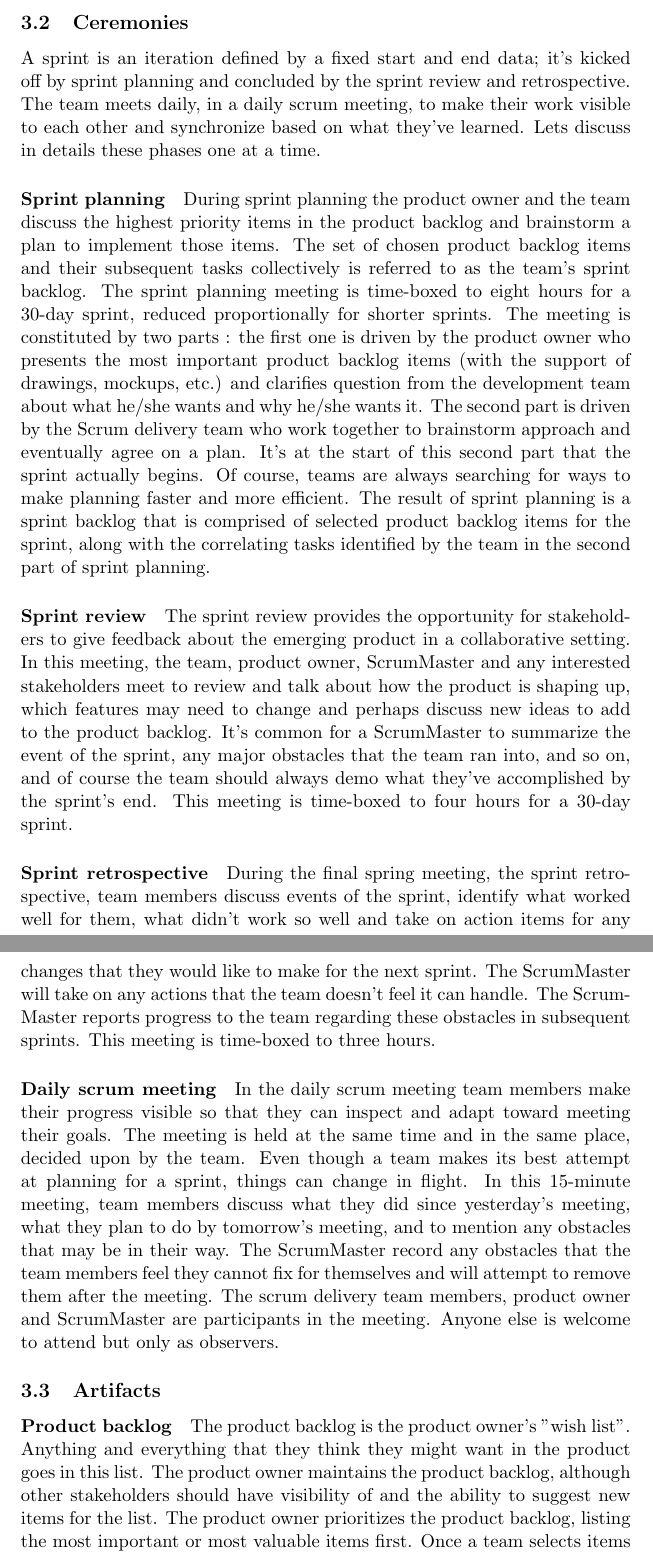
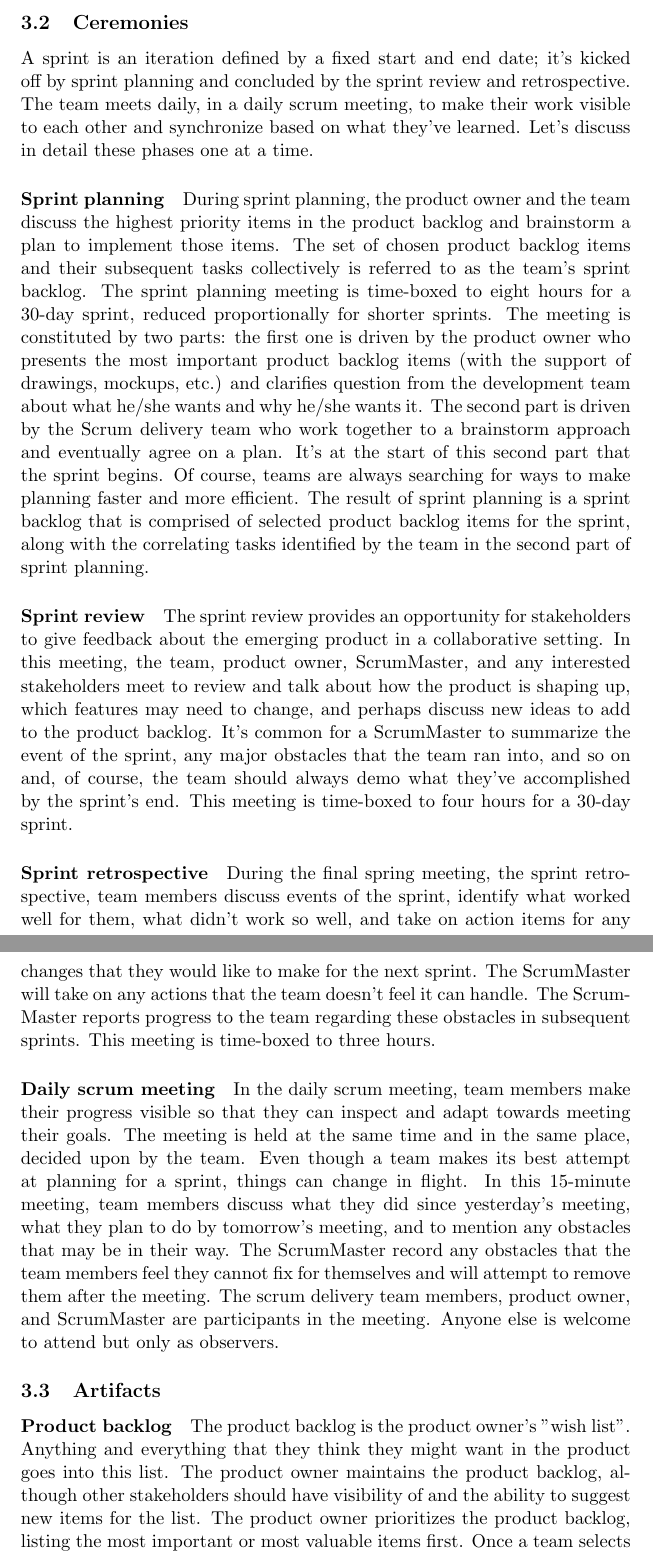
Before and after one commit to MatteoSalvino/SE-resources, a LaTeX document (Notes/SE_notes.tex, which reads Notes/sections/scrum.tex): two parts of pages 17 and 18 of 50, joined at a grey line, cut so that both start at the same text. Compiled offline with pdfLaTeX.

Commit message:
Notes: SCRUM refactoring, improved grammar

```diff
--- a/Notes/sections/scrum.tex
+++ b/Notes/sections/scrum.tex
@@ -14,10 +38,40 @@ Scrum is an agile process that allows us to focus on delivering the highest busi
 \subsection{Ceremonies}
-A sprint is an iteration defined by a fixed start and end data; it's kicked off by sprint planning and concluded by the sprint review and retrospective. The team meets daily, in a daily scrum meeting, to make their work visible to each other and synchronize based on what they've learned. Lets discuss in details these phases one at a time.
-\paragraph{Sprint planning} During sprint planning the product owner and the team discuss the highest priority items in the product backlog and brainstorm a plan to implement those items. The set of chosen product backlog items and their subsequent tasks collectively is referred to as the team's sprint backlog. The sprint planning meeting is time-boxed to eight hours for a 30-day sprint, reduced proportionally for shorter sprints. The meeting is constituted by two parts : the first one is driven by the product owner who presents the most important product backlog items (with the support of drawings, mockups, etc.) and clarifies question from the development team about what he/she wants and why he/she wants it. The second part is driven by the Scrum delivery team who work together to brainstorm approach and eventually agree on a plan. It's at the start of this second part that the sprint actually begins. Of course, teams are always searching for ways to make planning faster and more efficient. The result of sprint planning is a sprint backlog that is comprised of selected product backlog items for the sprint, along with the correlating tasks identified by the team in the second part of sprint planning.
-\paragraph{Sprint review} The sprint review provides the opportunity for stakeholders to give feedback about the emerging product in a collaborative setting. In this meeting, the team, product owner, ScrumMaster and any interested stakeholders meet to review and talk about how the product is shaping up, which features may need to change and perhaps discuss new ideas to add to the product backlog. It's common for a ScrumMaster to summarize the event of the sprint, any major obstacles that the team ran into, and so on, and of course the team should always demo what they've accomplished by the sprint's end. This meeting is time-boxed to four hours for a 30-day sprint.
-\paragraph{Sprint retrospective} During the final spring meeting, the sprint retrospective, team members discuss events of the sprint, identify what worked well for them, what didn't work so well and take on action items for any changes that they would like to make for the next sprint. The ScrumMaster will take on any actions that the team doesn't feel it can handle. The ScrumMaster reports progress to the team regarding these obstacles in subsequent sprints. This meeting is time-boxed to three hours.
-\paragraph{Daily scrum meeting} In the daily scrum meeting team members make their progress visible so that they can inspect and adapt toward meeting their goals. The meeting is held at the same time and in the same place, decided upon by the team. Even  though a team makes its best attempt at planning for a sprint, things can change in flight. In this 15-minute meeting, team members discuss what they did since yesterday's meeting, what they plan to do by tomorrow's meeting, and to mention any obstacles that may be in their way. The ScrumMaster record any obstacles that the team members feel they cannot fix for themselves and will attempt to remove them after the meeting. The scrum delivery team members, product owner and ScrumMaster are participants in the meeting. Anyone else is welcome to attend but only as observers.
+A sprint is an iteration defined by a fixed start and end date; it's kicked off by sprint planning and concluded by the sprint review and retrospective.
+The team meets daily, in a daily scrum meeting, to make their work visible to each other and synchronize based on what they've learned. Let's discuss in detail these phases one at a time.
+
+\paragraph{Sprint planning}
+During sprint planning, the product owner and the team discuss the highest priority items in the product backlog and brainstorm a plan to implement those items.
+The set of chosen product backlog items and their subsequent tasks collectively is referred to as the team's sprint backlog.
+The sprint planning meeting is time-boxed to eight hours for a 30-day sprint, reduced proportionally for shorter sprints.
+The meeting is constituted by two parts: the first one is driven by the product owner who presents the most important product backlog items (with the support of drawings, mockups, etc.) and clarifies question from the development team about what he/she wants and why he/she wants it.
+The second part is driven by the Scrum delivery team who work together to a brainstorm approach and eventually agree on a plan.
+It's at the start of this second part that the sprint begins.
+Of course, teams are always searching for ways to make planning faster and more efficient.
+The result of sprint planning is a sprint backlog that is comprised of selected product backlog items for the sprint, along with the correlating tasks identified by the team in the second part of sprint planning.
+
+\paragraph{Sprint review}
+The sprint review provides an opportunity for stakeholders to give feedback about the emerging product in a collaborative setting.
+In this meeting, the team, product owner, ScrumMaster, and any interested stakeholders meet to review and talk about how the product is shaping up, which features may need to change, and perhaps discuss new ideas to add to the product backlog.
+It's common for a ScrumMaster to summarize the event of the sprint, any major obstacles that the team ran into, and so on and, of course, the team should always demo what they've accomplished by the sprint's end.
+This meeting is time-boxed to four hours for a 30-day sprint.
+
+\paragraph{Sprint retrospective}
+During the final spring meeting, the sprint retrospective, team members discuss events of the sprint, identify what worked well for them, what didn't work so well, and take on action items for any changes that they would like to make for the next sprint.
+The ScrumMaster will take on any actions that the team doesn't feel it can handle.
+The ScrumMaster reports progress to the team regarding these obstacles in subsequent sprints.
+This meeting is time-boxed to three hours.
+
+\paragraph{Daily scrum meeting}
+In the daily scrum meeting, team members make their progress visible so that they can inspect and adapt towards meeting their goals.
+The meeting is held at the same time and in the same place, decided upon by the team.
+Even though a team makes its best attempt at planning for a sprint, things can change in flight.
+In this 15-minute meeting, team members discuss what they did since yesterday's meeting, what they plan to do by tomorrow's meeting, and to mention any obstacles that may be in their way.
+The ScrumMaster record any obstacles that the team members feel they cannot fix for themselves and will attempt to remove them after the meeting.
+The scrum delivery team members, product owner, and ScrumMaster are participants in the meeting. Anyone else is welcome to attend but only as observers.
+
 \subsection{Artifacts}
-\paragraph{Product backlog} The product backlog is the product owner's "wish list". Anything and everything that they think they might want in the product goes in this list. The product owner maintains the product backlog, although other stakeholders should have visibility of and the ability to suggest new items for the list. The product owner prioritizes the product backlog, listing the most important or most valuable items first. Once a team selects items for a sprint, those items and their priorities are locked; however, priorities and details for any not-started work may change at any time. Through this mechanism, teams are able to focus on this sprint's work while the product owner retains maximum flexibility in ordering the next sprint's work.
-\paragraph{Sprint backlog} Owned by the team, the sprint backlog reflects the product backlog items that the team committed to in sprint planning, as well as the subsequent tasks and reminders. Team members update it every day to reflect how many hours remain on his/her task; team members may also remove tasks, add tasks or change tasks as the sprint is started.
-\paragraph{Product increment} The product increment is a set of features, user stories or other deliverables completed by the team in the sprint. It should be potentially shippable (i.e. it must have enough quality to give it to the users). The product owner is responsible for accepting the product increment during each sprint, according to the agreed-upon Definition of Done and acceptance criteria for each sprint deliverable. Without a product increment, the product owner and other stakeholders have no way to inspect and adapt the product. A team must keep its progress visible at all times. It will create many additional artifacts in order to ensure visibility. Some common visibility tools are the release and sprint burndown charts. A burndown chart display of what work has been completed and what is left to complete. It is provided for each developer or work item. It's updated every day and make best guess about hours/points completed each day. A possible variation of this chart is called release burndown chart, which display how much work remain in the release backlog at the end each sprint (it shows overall progress).
+\paragraph{Product backlog}
+The product backlog is the product owner's "wish list".
+Anything and everything that they think they might want in the product goes into this list.
+The product owner maintains the product backlog, although other stakeholders should have visibility of and the ability to suggest new items for the list.
+The product owner prioritizes the product backlog, listing the most important or most valuable items first. Once a team selects items for a sprint, those items, and their priorities are locked; however, priorities and details for any not-started work may change at any time. Through this mechanism, teams can focus on this sprint's work while the product owner retains maximum flexibility in ordering the next sprint's work.
```
Also changed, not shown: Notes/SE_notes.pdf, Notes/sections/scrum.tex (56 more changed lines).
